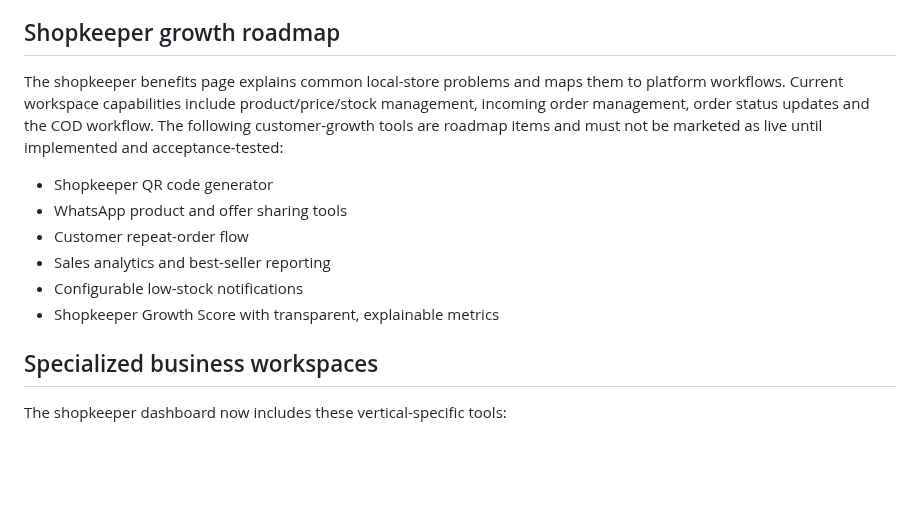
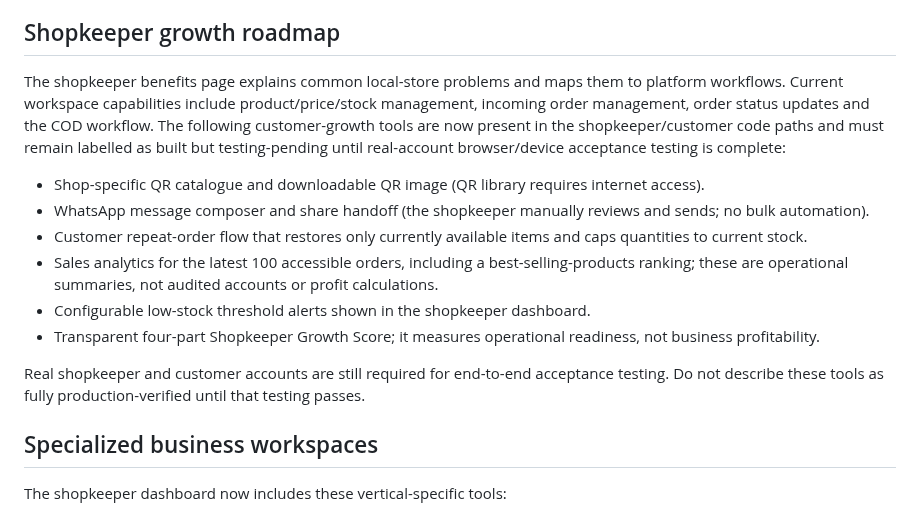
Before and after one commit to smartdigitalseva05-hash/smart-grocery-store-pro, a Markdown page: README.md, the part around the change. Rendered like a GitHub page; blank space fills up the shorter version.

Commit message:
Align shopkeeper growth roadmap with implemented tools and test status

```diff
--- a/README.md
+++ b/README.md
@@ -35,13 +35,15 @@ These code paths are committed but still require browser/device end-to-end testi
 
 ## Shopkeeper growth roadmap
 
-The shopkeeper benefits page explains common local-store problems and maps them to platform workflows. Current workspace capabilities include product/price/stock management, incoming order management, order status updates and the COD workflow. The following customer-growth tools are roadmap items and must not be marketed as live until implemented and acceptance-tested:
-- Shopkeeper QR code generator
-- WhatsApp product and offer sharing tools
-- Customer repeat-order flow
-- Sales analytics and best-seller reporting
-- Configurable low-stock notifications
-- Shopkeeper Growth Score with transparent, explainable metrics
+The shopkeeper benefits page explains common local-store problems and maps them to platform workflows. Current workspace capabilities include product/price/stock management, incoming order management, order status updates and the COD workflow. The following customer-growth tools are now present in the shopkeeper/customer code paths and must remain labelled as built but testing-pending until real-account browser/device acceptance testing is complete:
+- Shop-specific QR catalogue and downloadable QR image (QR library requires internet access).
+- WhatsApp message composer and share handoff (the shopkeeper manually reviews and sends; no bulk automation).
+- Customer repeat-order flow that restores only currently available items and caps quantities to current stock.
+- Sales analytics for the latest 100 accessible orders, including a best-selling-products ranking; these are operational summaries, not audited accounts or profit calculations.
+- Configurable low-stock threshold alerts shown in the shopkeeper dashboard.
+- Transparent four-part Shopkeeper Growth Score; it measures operational readiness, not business profitability.
+
+Real shopkeeper and customer accounts are still required for end-to-end acceptance testing. Do not describe these tools as fully production-verified until that testing passes.
 
 ## Specialized business workspaces
 
```
